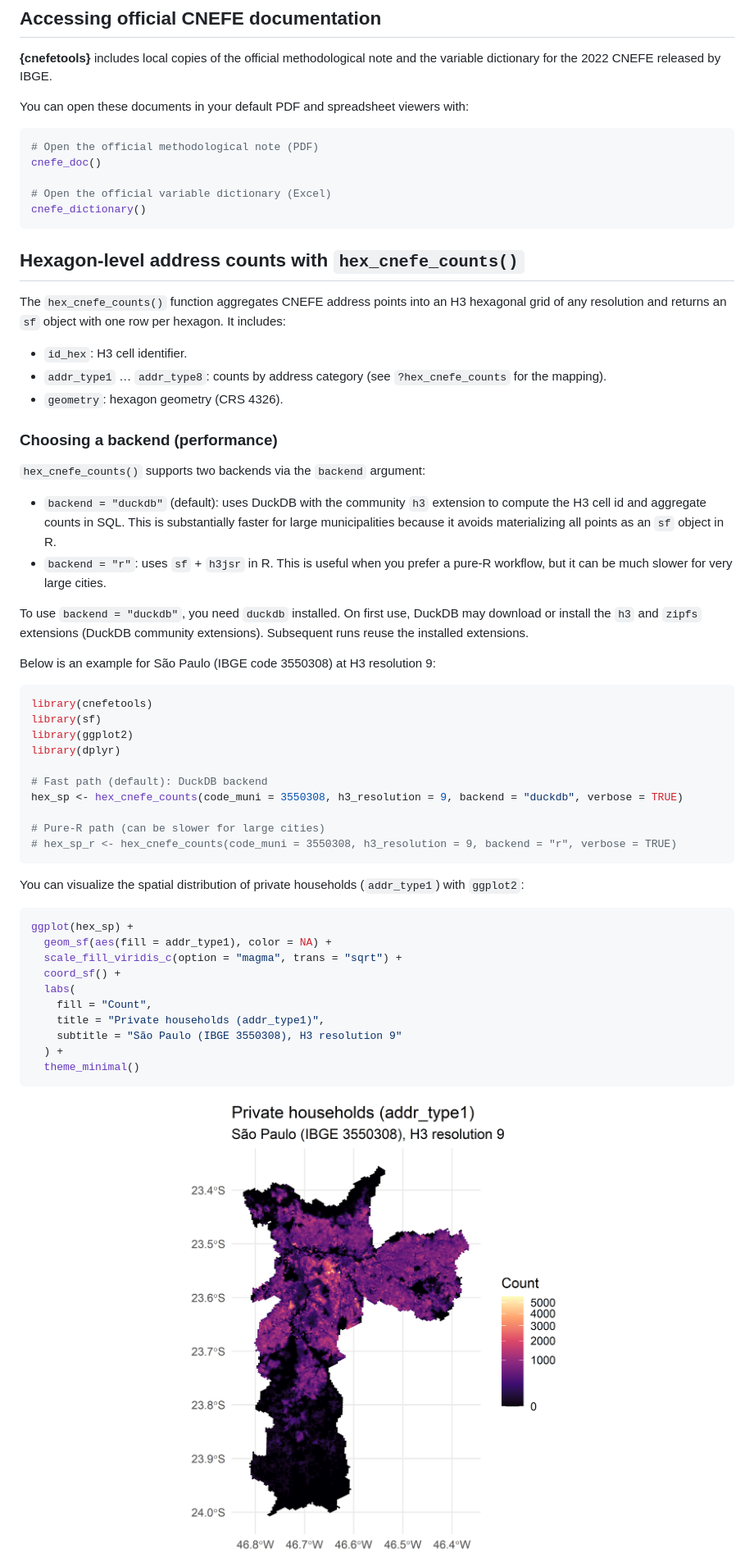
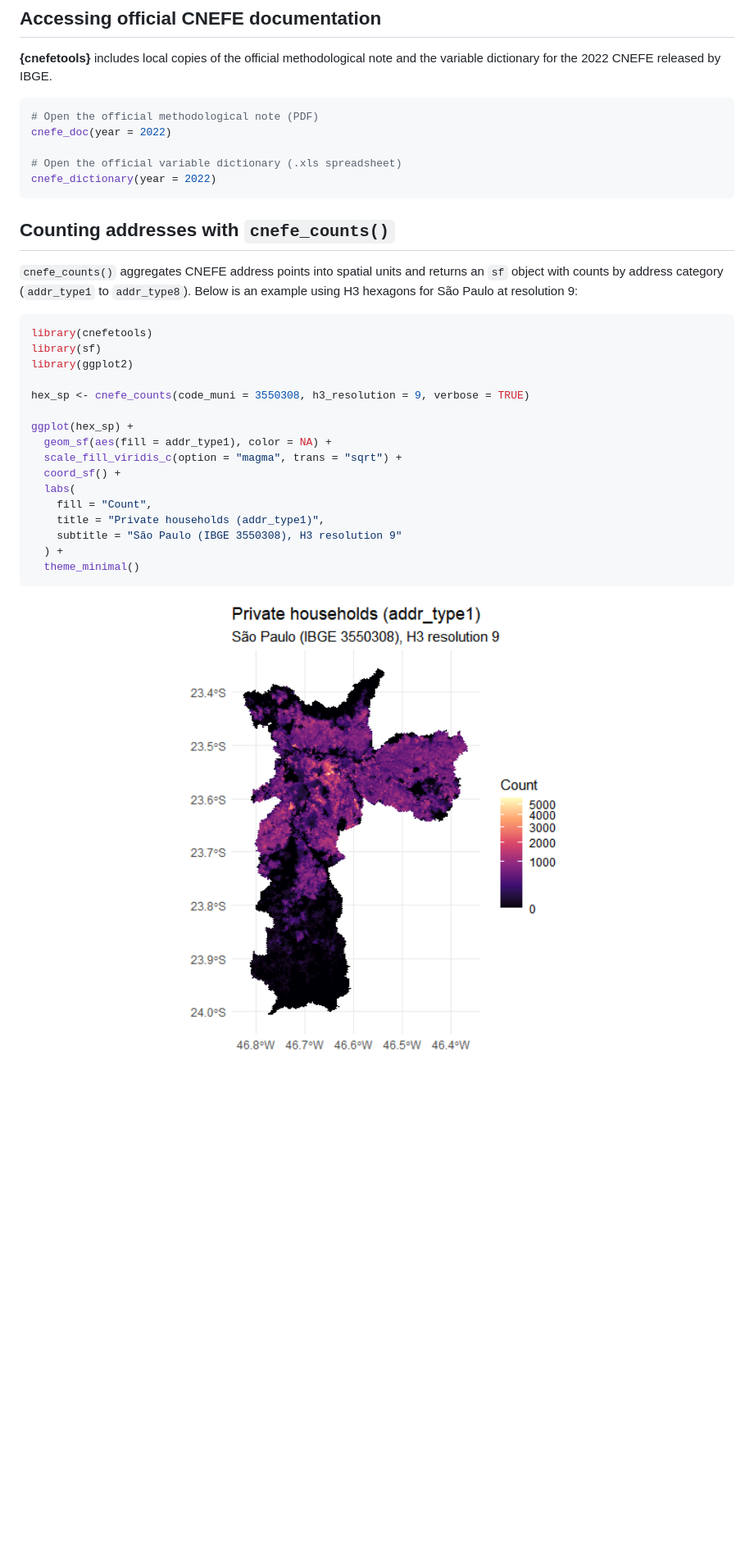
Before and after one commit to pedreirajr/cnefetools, a Markdown page: README.md, the part around one of its changes. Shown at 82% size. Rendered like a GitHub page; pictures changed too: man/figures/README-unnamed-chunk-8-1.png; blank space fills up the shorter version.

Commit message:
udpdate README

````diff
--- a/README.md
+++ b/README.md
@@ -106,64 +126,28 @@ after reading.
 **{cnefetools}** includes local copies of the official methodological
 note and the variable dictionary for the 2022 CNEFE released by IBGE.
 
-You can open these documents in your default PDF and spreadsheet viewers
-with:
-
 ``` r
 # Open the official methodological note (PDF)
-cnefe_doc()
+cnefe_doc(year = 2022)
 
-# Open the official variable dictionary (Excel)
-cnefe_dictionary()
+# Open the official variable dictionary (.xls spreadsheet)
+cnefe_dictionary(year = 2022)
 ```
 
-## Hexagon-level address counts with `hex_cnefe_counts()`
+## Counting addresses with `cnefe_counts()`
 
-The `hex_cnefe_counts()` function aggregates CNEFE address points into
-an H3 hexagonal grid of any resolution and returns an `sf` object with
-one row per hexagon. It includes:
-
-- `id_hex`: H3 cell identifier.
-- `addr_type1` … `addr_type8`: counts by address category (see
-  `?hex_cnefe_counts` for the mapping).
-- `geometry`: hexagon geometry (CRS 4326).
-
-### Choosing a backend (performance)
-
-`hex_cnefe_counts()` supports two backends via the `backend` argument:
-
-- `backend = "duckdb"` (default): uses DuckDB with the community `h3`
-  extension to compute the H3 cell id and aggregate counts in SQL. This
-  is substantially faster for large municipalities because it avoids
-  materializing all points as an `sf` object in R.
-- `backend = "r"`: uses `sf` + `h3jsr` in R. This is useful when you
-  prefer a pure-R workflow, but it can be much slower for very large
-  cities.
-
-To use `backend = "duckdb"`, you need `duckdb` installed. On first use,
-DuckDB may download or install the `h3` and `zipfs` extensions (DuckDB
-community extensions). Subsequent runs reuse the installed extensions.
-
-Below is an example for São Paulo (IBGE code 3550308) at H3 resolution
-9:
+`cnefe_counts()` aggregates CNEFE address points into spatial units and
+returns an `sf` object with counts by address category (`addr_type1` to
+`addr_type8`). Below is an example using H3 hexagons for São Paulo at
+resolution 9:
 
 ``` r
 library(cnefetools)
 library(sf)
 library(ggplot2)
-library(dplyr)
 
-# Fast path (default): DuckDB backend
-hex_sp <- hex_cnefe_counts(code_muni = 3550308, h3_resolution = 9, backend = "duckdb", verbose = TRUE)
+hex_sp <- cnefe_counts(code_muni = 3550308, h3_resolution = 9, verbose = TRUE)
 
-# Pure-R path (can be slower for large cities)
-# hex_sp_r <- hex_cnefe_counts(code_muni = 3550308, h3_resolution = 9, backend = "r", verbose = TRUE)
-```
-
-You can visualize the spatial distribution of private households
-(`addr_type1`) with `ggplot2`:
-
-``` r
 ggplot(hex_sp) +
   geom_sf(aes(fill = addr_type1), color = NA) +
   scale_fill_viridis_c(option = "magma", trans = "sqrt") +
````
Also changed, not shown: other parts of README.md (+121 -173 lines), man/figures/README-unnamed-chunk-11-1.png (added), man/figures/README-unnamed-chunk-12-1.png, man/figures/README-unnamed-chunk-5-1.png (added), man/figures/README-unnamed-chunk-9-1.png (added), 2 other files.
